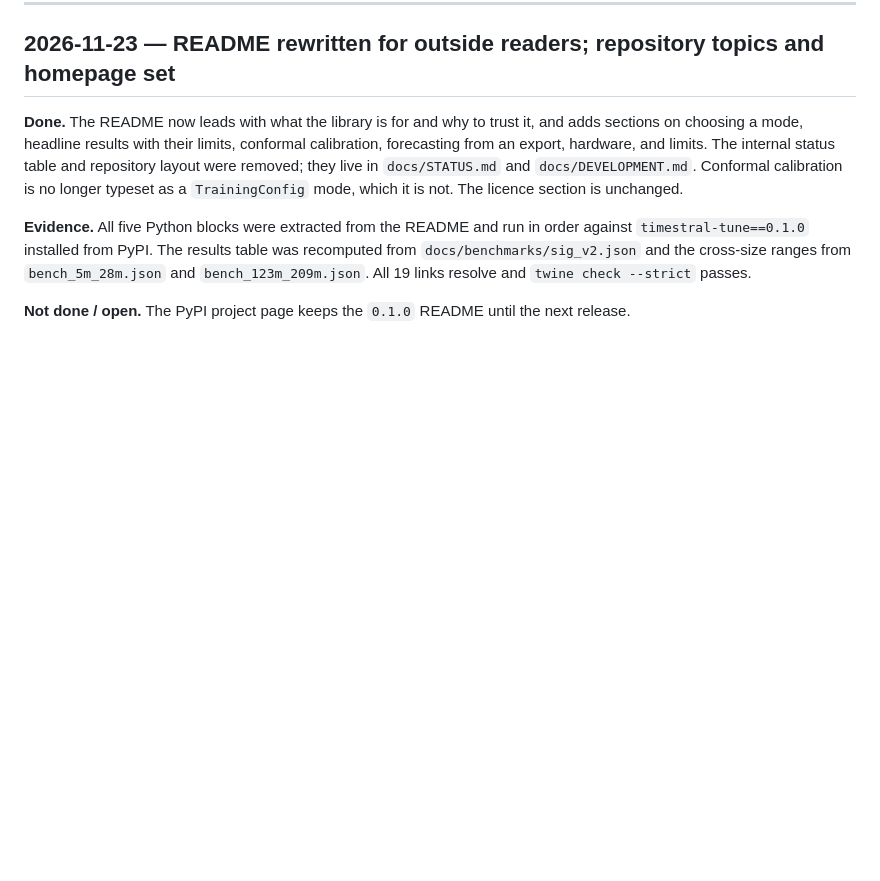
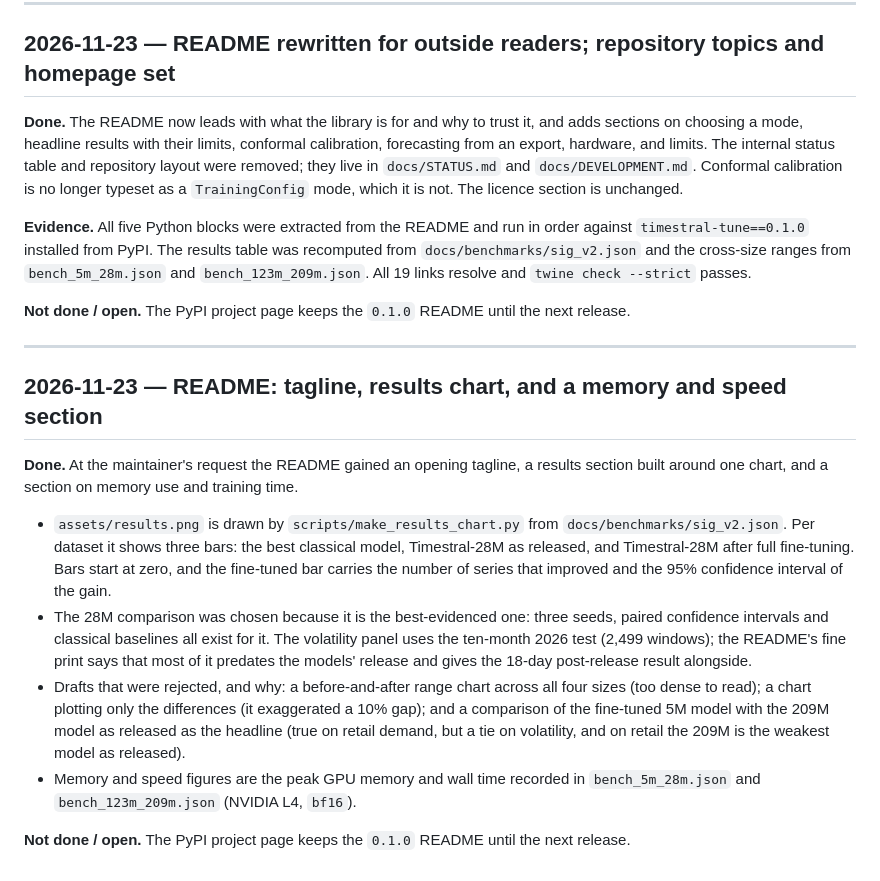
Before and after one commit to eyenoticeall/timestral-tune, a Markdown page: docs/DEVLOG.md, the part around the change. GitHub-like rendering; blank space fills up the shorter version.

```diff
--- a/docs/DEVLOG.md
+++ b/docs/DEVLOG.md
@@ -801,3 +801,27 @@ hardware, and limits. The internal status table and repository layout were remov
 `bench_123m_209m.json`. All 19 links resolve and `twine check --strict` passes.
 
 **Not done / open.** The PyPI project page keeps the `0.1.0` README until the next release.
+
+---
+
+## 2026-11-23 — README: tagline, results chart, and a memory and speed section
+
+**Done.** At the maintainer's request the README gained an opening tagline, a results section built
+around one chart, and a section on memory use and training time.
+
+- `assets/results.png` is drawn by `scripts/make_results_chart.py` from `docs/benchmarks/sig_v2.json`.
+  Per dataset it shows three bars: the best classical model, Timestral-28M as released, and
+  Timestral-28M after full fine-tuning. Bars start at zero, and the fine-tuned bar carries the number
+  of series that improved and the 95% confidence interval of the gain.
+- The 28M comparison was chosen because it is the best-evidenced one: three seeds, paired confidence
+  intervals and classical baselines all exist for it. The volatility panel uses the ten-month 2026
+  test (2,499 windows); the README's fine print says that most of it predates the models' release
+  and gives the 18-day post-release result alongside.
+- Drafts that were rejected, and why: a before-and-after range chart across all four sizes (too dense
+  to read); a chart plotting only the differences (it exaggerated a 10% gap); and a comparison of the
+  fine-tuned 5M model with the 209M model as released as the headline (true on retail demand, but a
+  tie on volatility, and on retail the 209M is the weakest model as released).
+- Memory and speed figures are the peak GPU memory and wall time recorded in `bench_5m_28m.json` and
+  `bench_123m_209m.json` (NVIDIA L4, `bf16`).
+
+**Not done / open.** The PyPI project page keeps the `0.1.0` README until the next release.
```
Also changed, not shown: README.md (+89 -31 lines), assets/results.png (added), 1 other file.
